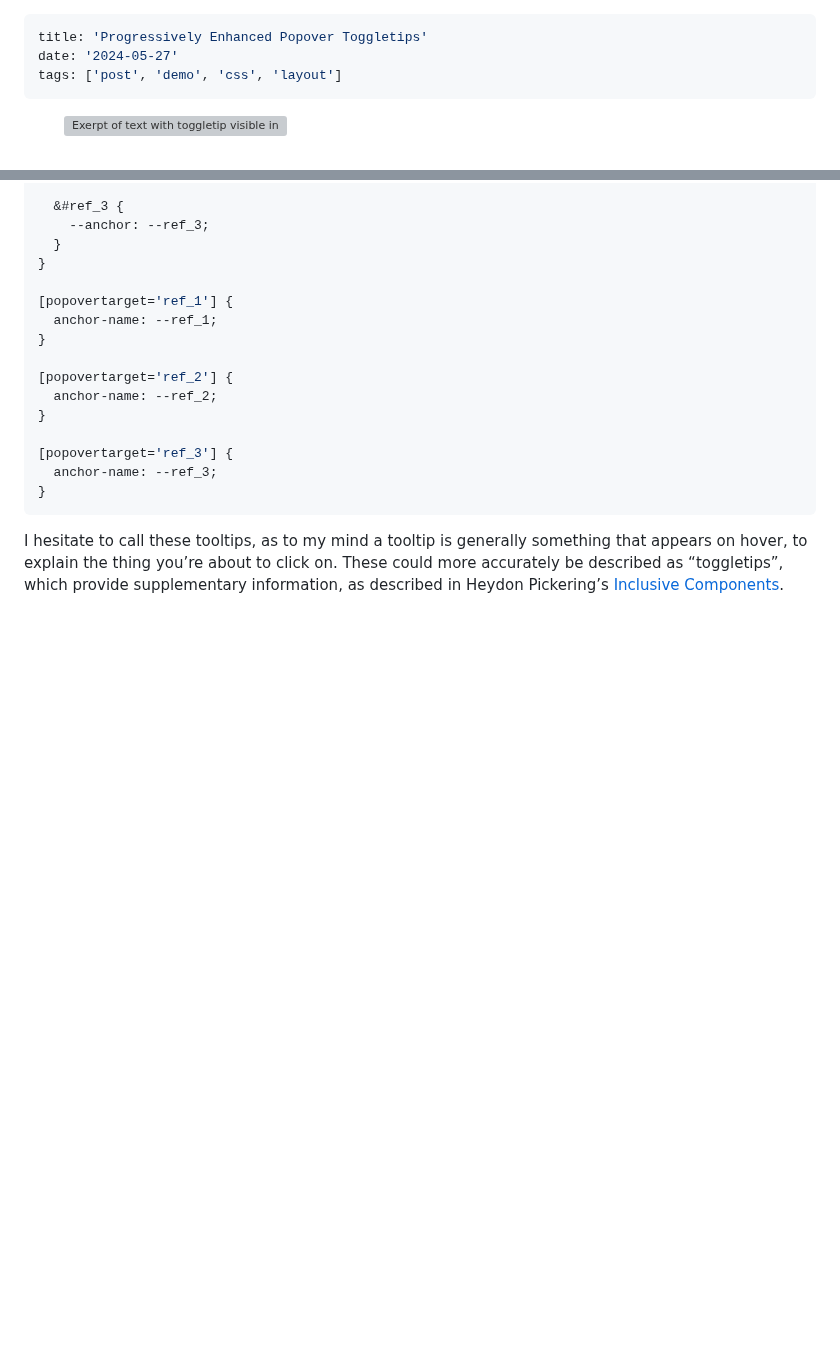
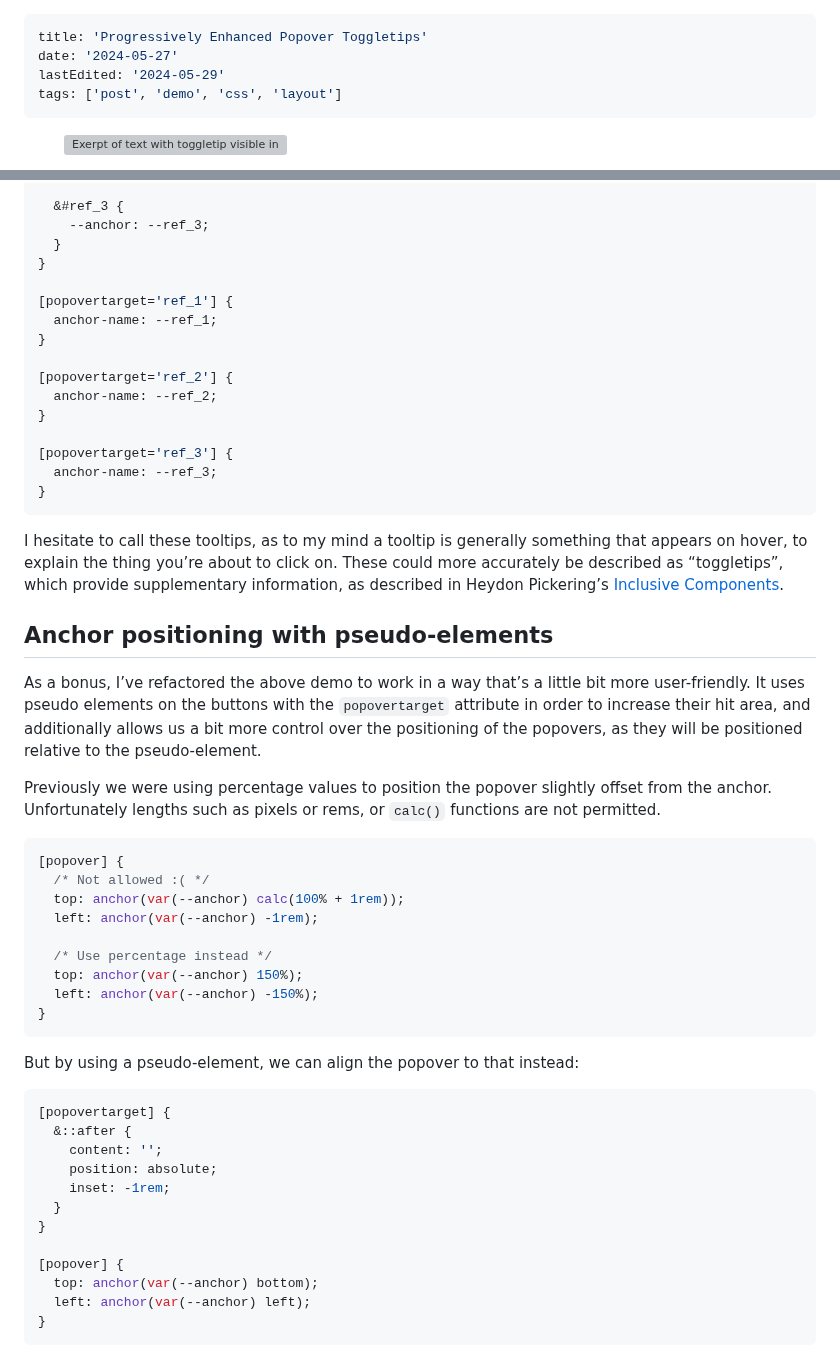
Before and after one commit to mbarker84/css-irl-eleventy, a Markdown page: src/posts/progressively-enhanced-popover-toggletips.md, 2 parts joined by grey strips. GitHub-like rendering; blank space fills up the shorter version; grey boxes are pictures that could not be loaded.

Commit message:
Update post

````diff
--- a/src/posts/progressively-enhanced-popover-toggletips.md
+++ b/src/posts/progressively-enhanced-popover-toggletips.md
@@ -1,6 +1,7 @@
 ---
 title: 'Progressively Enhanced Popover Toggletips'
 date: '2024-05-27'
+lastEdited: '2024-05-29'
 tags: ['post', 'demo', 'css', 'layout']
 ---
 
@@ -97,3 +98,39 @@ I’m using custom properties for the anchor name here because each toggletip ha
 ```
 
 I hesitate to call these tooltips, as to my mind a tooltip is generally something that appears on hover, to explain the thing you’re about to click on. These could more accurately be described as “toggletips”, which provide supplementary information, as described in Heydon Pickering’s [Inclusive Components](https://inclusive-components.design/tooltips-toggletips/).
+
+## Anchor positioning with pseudo-elements
+
+As a bonus, I’ve refactored the above demo to work in a way that’s a little bit more user-friendly. It uses pseudo elements on the buttons with the `popovertarget` attribute in order to increase their hit area, and additionally allows us a bit more control over the positioning of the popovers, as they will be positioned relative to the pseudo-element.
+
+Previously we were using percentage values to position the popover slightly offset from the anchor. Unfortunately lengths such as pixels or rems, or `calc()` functions are not permitted.
+
+```css
+[popover] {
+  /* Not allowed :( */
+  top: anchor(var(--anchor) calc(100% + 1rem));
+  left: anchor(var(--anchor) -1rem);
+
+  /* Use percentage instead */
+  top: anchor(var(--anchor) 150%);
+  left: anchor(var(--anchor) -150%);
+}
+```
+
+But by using a pseudo-element, we can align the popover to that instead:
+
+```css
+[popovertarget] {
+  &::after {
+    content: '';
+    position: absolute;
+    inset: -1rem;
+  }
+}
+
+[popover] {
+  top: anchor(var(--anchor) bottom);
+  left: anchor(var(--anchor) left);
+}
+```
+
````
Also changed, not shown: other parts of src/posts/progressively-enhanced-popover-toggletips.md (+8 -0 lines).
